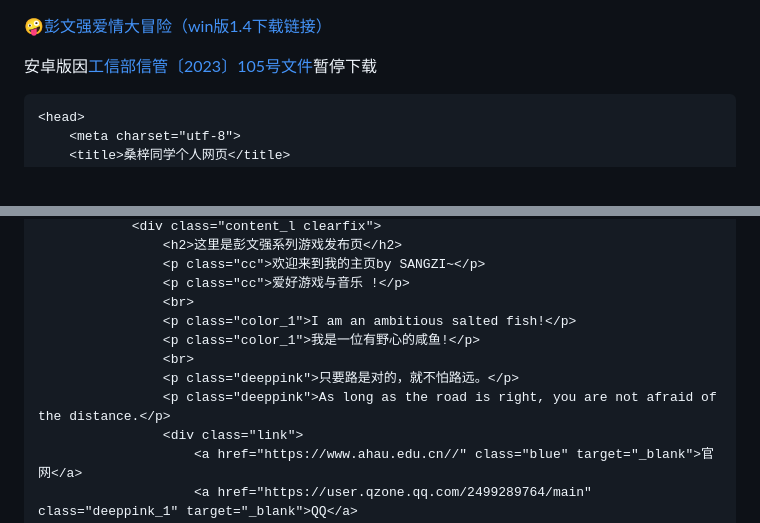
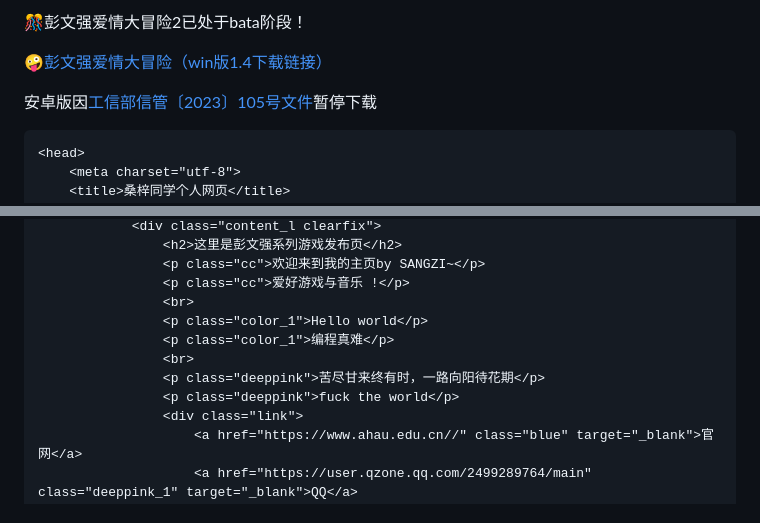
Before and after one commit to sangzidad/sangzidad.github.io, a Markdown page: README.md, 2 parts joined by grey strips. GitHub-like rendering.

Commit message:
更新 README.md

```diff
--- a/README.md
+++ b/README.md
@@ -1,3 +1,5 @@
+🎊彭文强爱情大冒险2已处于bata阶段！
+
 🤪<a href="https://pan.baidu.com/s/1y25YYFgQCY9Ru_Jckjfv8A?pwd=1234" class="blue_1" target="_blank">彭文强爱情大冒险（win版1.4下载链接）</a>
 
 安卓版因<a href="https://news.cctv.com/2023/08/08/ARTIVaArWUBVYGBjJwFAJIvF230808.shtml" class="blue_1" target="_blank">工信部信管〔2023〕105号文件</a>暂停下载
@@ -141,11 +143,11 @@
                     <p class="cc">欢迎来到我的主页by SANGZI~</p>
                     <p class="cc">爱好游戏与音乐 !</p>
                     <br>
-                    <p class="color_1">I am an ambitious salted fish!</p>
-                    <p class="color_1">我是一位有野心的咸鱼!</p>
+                    <p class="color_1">Hello world</p>
+                    <p class="color_1">编程真难</p>
                     <br>
-                    <p class="deeppink">只要路是对的，就不怕路远。</p>
-                    <p class="deeppink">As long as the road is right, you are not afraid of the distance.</p>
+                    <p class="deeppink">苦尽甘来终有时，一路向阳待花期</p>
+                    <p class="deeppink">fuck the world</p>
                     <div class="link">
                         <a href="https://www.ahau.edu.cn//" class="blue" target="_blank">官网</a>
                         <a href="https://user.qzone.qq.com/2499289764/main" class="deeppink_1" target="_blank">QQ</a>
```
